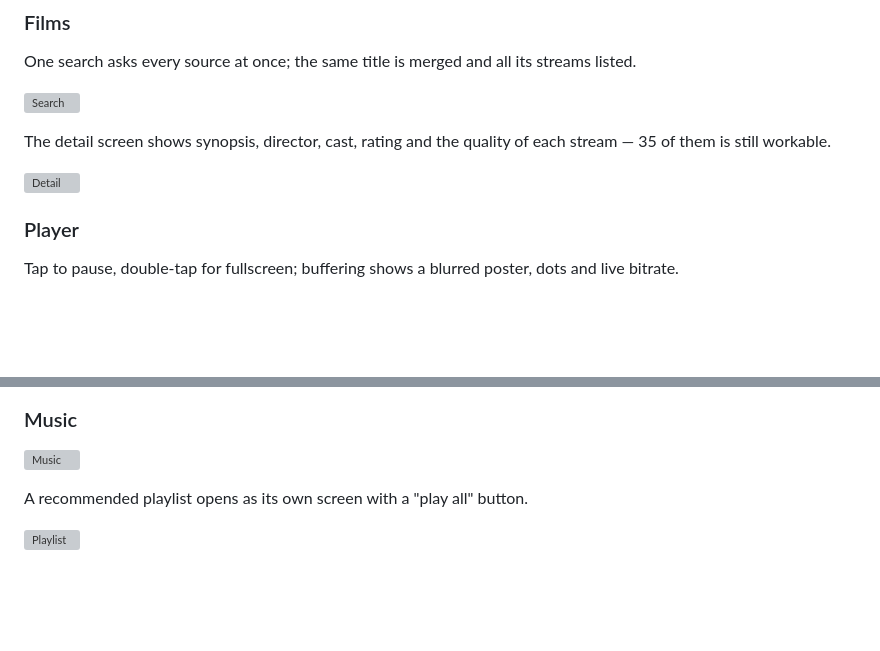
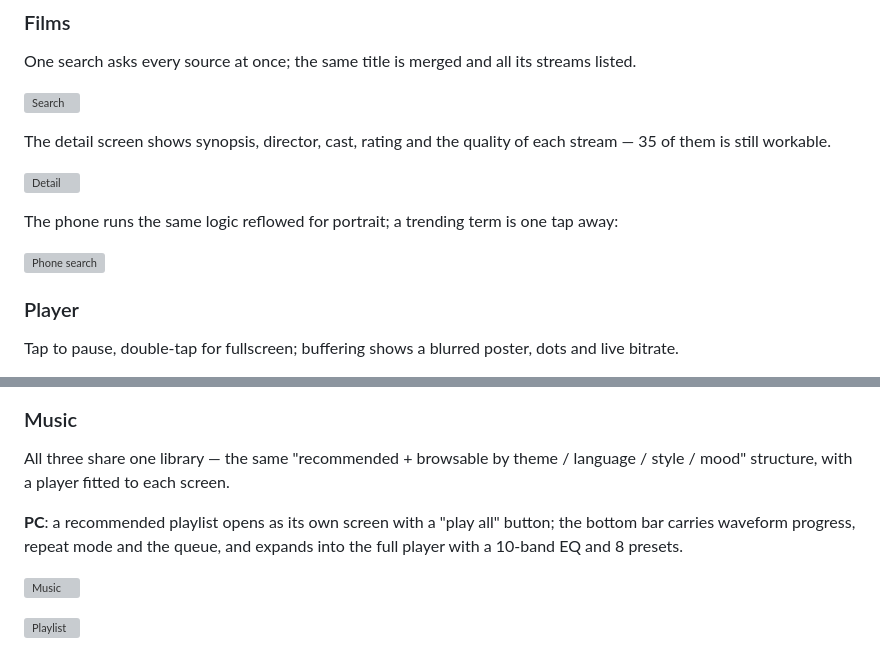
Before and after one commit to saury91/nas-screening, a Markdown page: README.en.md, 2 parts joined by grey strips. Drawn GitHub-style; blank space fills up the shorter version; grey boxes are pictures that could not be loaded.

```diff
--- a/README.en.md
+++ b/README.en.md
@@ -155,6 +155,12 @@ The detail screen shows synopsis, director, cast, rating and the quality of each
 
 ![Detail](docs/screenshot-detail.png)
 
+The phone runs the same logic reflowed for portrait; a trending term is one tap away:
+
+<p>
+<img src="docs/screenshot-app-phone-search.png" width="240" alt="Phone search">
+</p>
+
 ### Player
 
 Tap to pause, double-tap for fullscreen; buffering shows a blurred poster, dots and live bitrate.
@@ -170,8 +183,10 @@ Imported feeds are grouped automatically, health-checked in one tap, and refresh
 ### Music
+
+All three share one library — the same "recommended + browsable by theme / language / style / mood" structure, with a player fitted to each screen.
+
+**PC**: a recommended playlist opens as its own screen with a "play all" button; the bottom bar carries waveform progress, repeat mode and the queue, and expands into the full player with a 10-band EQ and 8 presets.
 
 ![Music](docs/screenshot-music.png)
 
-A recommended playlist opens as its own screen with a "play all" button.
-
 ![Playlist](docs/screenshot-playlist.png)
 
```
Also changed, not shown: other parts of README.en.md (+24 -2 lines), README.md (+34 -4 lines).
